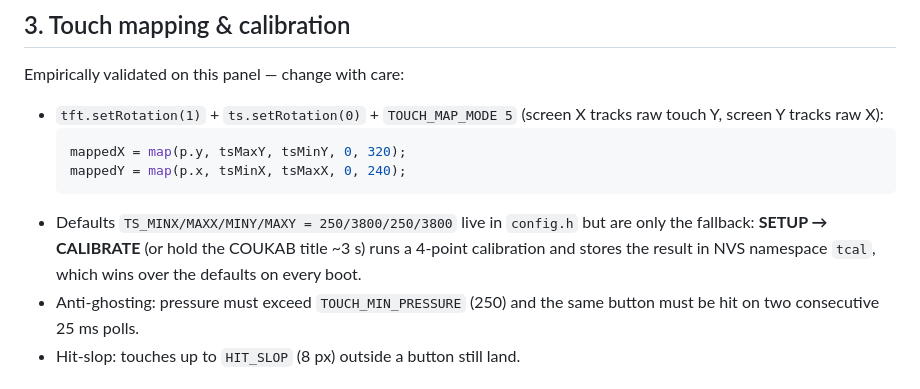
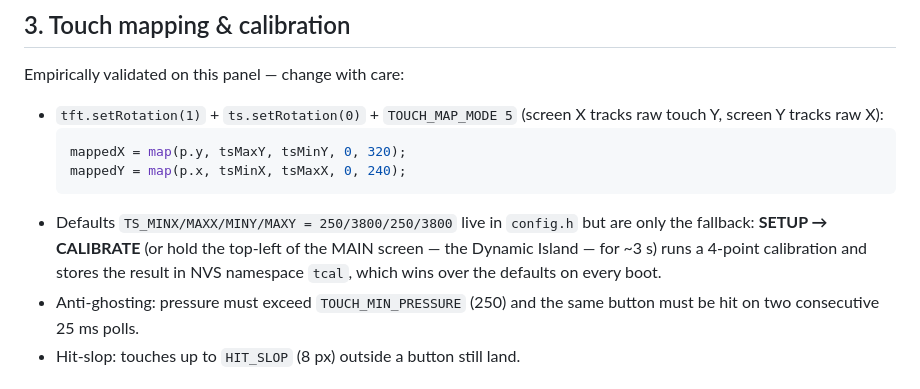
Before and after one commit to MahdiHGZ/my-home-assistant, a Markdown page: tuch_controller/HARDWARE.md, the part around the change. Rendered like a GitHub page.

````diff
--- a/tuch_controller/HARDWARE.md
+++ b/tuch_controller/HARDWARE.md
@@ -60,9 +60,10 @@ Empirically validated on this panel — change with care:
   mappedY = map(p.x, tsMinX, tsMaxX, 0, 240);
   ```
 - Defaults `TS_MINX/MAXX/MINY/MAXY = 250/3800/250/3800` live in `config.h`
-  but are only the fallback: **SETUP → CALIBRATE** (or hold the COUKAB title
-  ~3 s) runs a 4-point calibration and stores the result in NVS namespace
-  `tcal`, which wins over the defaults on every boot.
+  but are only the fallback: **SETUP → CALIBRATE** (or hold the top-left of the
+  MAIN screen — the Dynamic Island — for ~3 s) runs a 4-point calibration and
+  stores the result in NVS namespace `tcal`, which wins over the defaults on
+  every boot.
 - Anti-ghosting: pressure must exceed `TOUCH_MIN_PRESSURE` (250) and the
   same button must be hit on two consecutive 25 ms polls.
 - Hit-slop: touches up to `HIT_SLOP` (8 px) outside a button still land.
````
Also changed, not shown: tuch_controller/DESIGN.md (+5 -12 lines), tuch_controller/SUGGESTIONS.md (+2 -2 lines).
